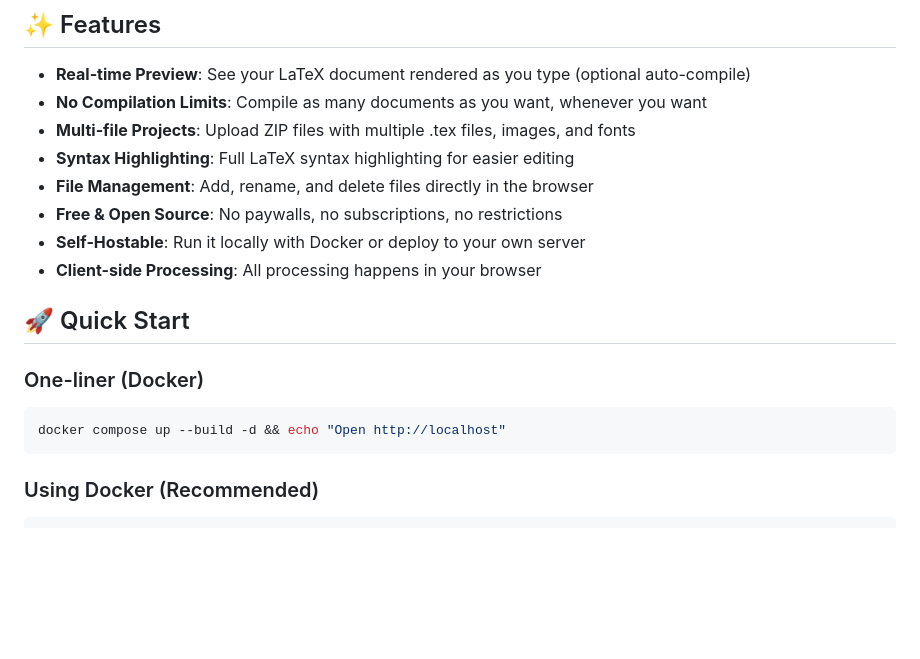
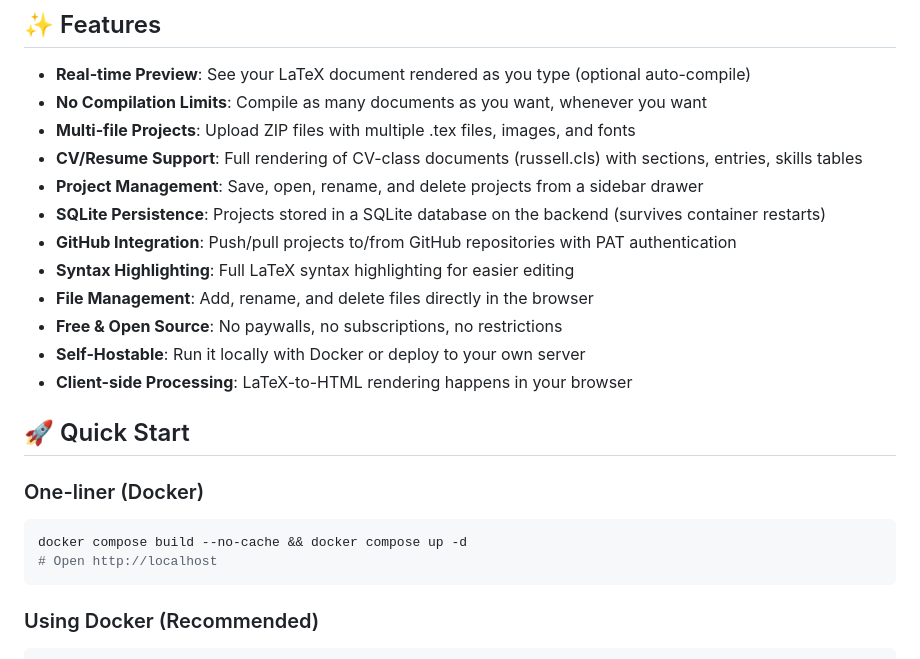
Before and after one commit to mbianchidev/latex-editor, a Markdown page: README.md, the part around one of its changes. GitHub-like rendering; blank space fills up the shorter version.

````diff
--- a/README.md
+++ b/README.md
@@ -11,18 +11,23 @@ A free, open source LaTeX editor with real-time preview capabilities. Think Over
 - **Real-time Preview**: See your LaTeX document rendered as you type (optional auto-compile)
 - **No Compilation Limits**: Compile as many documents as you want, whenever you want
 - **Multi-file Projects**: Upload ZIP files with multiple .tex files, images, and fonts
+- **CV/Resume Support**: Full rendering of CV-class documents (russell.cls) with sections, entries, skills tables
+- **Project Management**: Save, open, rename, and delete projects from a sidebar drawer
+- **SQLite Persistence**: Projects stored in a SQLite database on the backend (survives container restarts)
+- **GitHub Integration**: Push/pull projects to/from GitHub repositories with PAT authentication
 - **Syntax Highlighting**: Full LaTeX syntax highlighting for easier editing
 - **File Management**: Add, rename, and delete files directly in the browser
 - **Free & Open Source**: No paywalls, no subscriptions, no restrictions
 - **Self-Hostable**: Run it locally with Docker or deploy to your own server
-- **Client-side Processing**: All processing happens in your browser
+- **Client-side Processing**: LaTeX-to-HTML rendering happens in your browser
 
 ## 🚀 Quick Start
 
 ### One-liner (Docker)
 
 ```bash
-docker compose up --build -d && echo "Open http://localhost"
+docker compose build --no-cache && docker compose up -d
+# Open http://localhost
 ```
 
 ### Using Docker (Recommended)
````
Also changed, not shown: other parts of README.md (+32 -10 lines).
